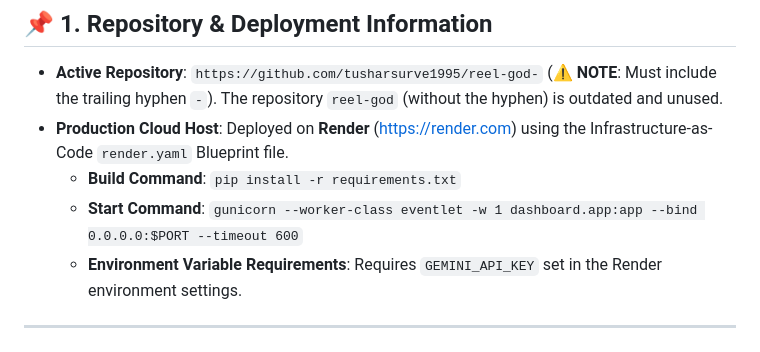
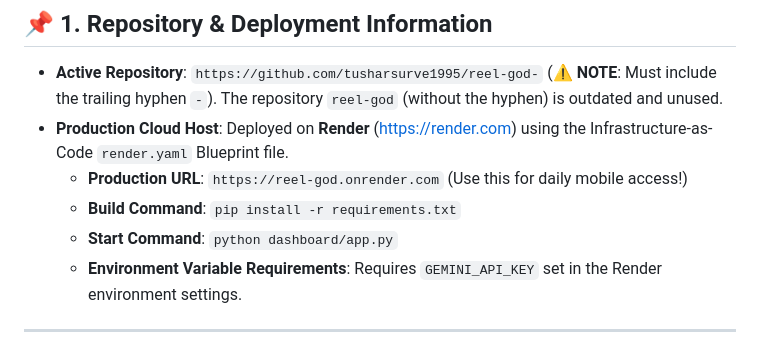
Before and after one commit to tusharsurve1995/reel-god-, a Markdown page: docs/AI_DEVELOPMENT_LOG.md, the part around the change. Drawn GitHub-style.

Commit message:
docs: add production live URL and correct start command settings in development log

```diff
--- a/docs/AI_DEVELOPMENT_LOG.md
+++ b/docs/AI_DEVELOPMENT_LOG.md
@@ -19,8 +19,9 @@ Every AI assistant taking over this codebase **MUST** strictly adhere to the fol
 
 * **Active Repository**: `https://github.com/tusharsurve1995/reel-god-` (⚠️ **NOTE**: Must include the trailing hyphen `-`). The repository `reel-god` (without the hyphen) is outdated and unused.
 * **Production Cloud Host**: Deployed on **Render** (https://render.com) using the Infrastructure-as-Code `render.yaml` Blueprint file.
+  * **Production URL**: `https://reel-god.onrender.com` (Use this for daily mobile access!)
   * **Build Command**: `pip install -r requirements.txt`
-  * **Start Command**: `gunicorn --worker-class eventlet -w 1 dashboard.app:app --bind 0.0.0.0:$PORT --timeout 600`
+  * **Start Command**: `python dashboard/app.py`
   * **Environment Variable Requirements**: Requires `GEMINI_API_KEY` set in the Render environment settings.
 
 ---
```
